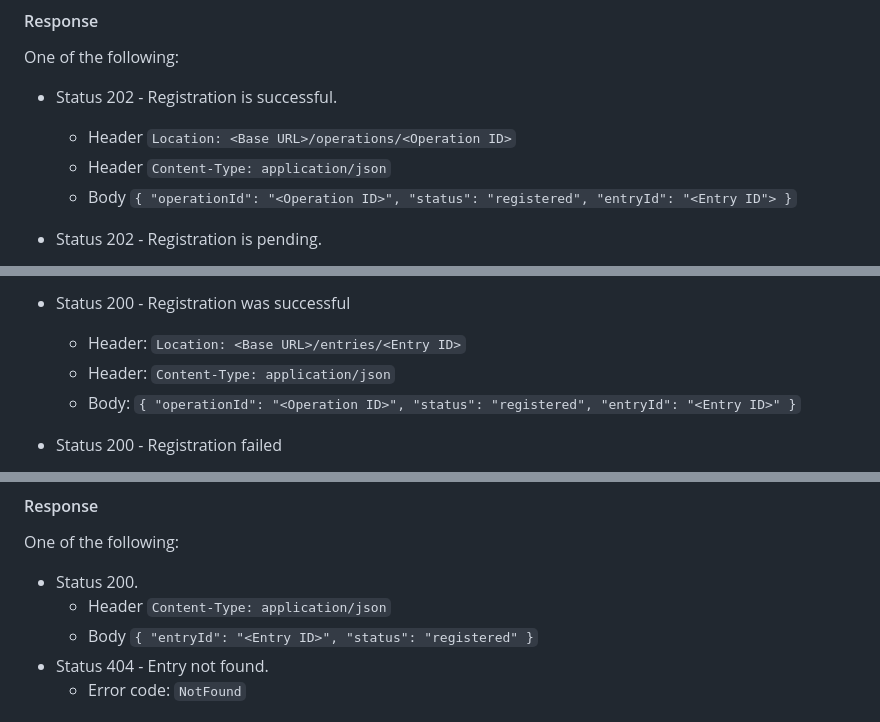
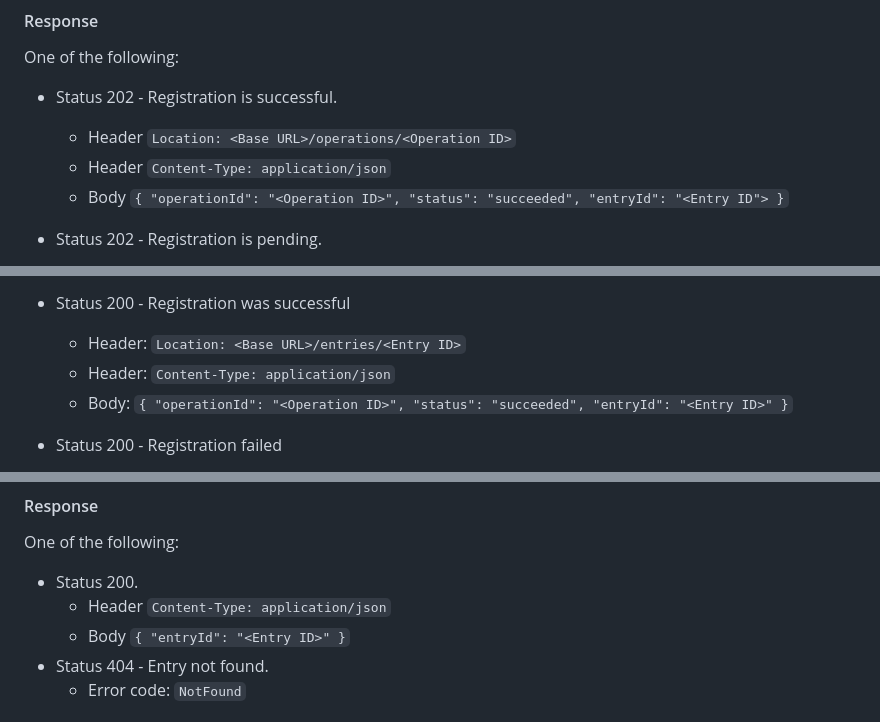
Before and after one commit to ietf-scitt/draft-birkholz-scitt-architecture, a Markdown page: draft-birkholz-scitt-architecture.md, 3 parts joined by grey strips. GitHub-like rendering.

Commit message:
rename "registered" operation status to "succeeded" & remove status from entry resource

```diff
--- a/draft-birkholz-scitt-architecture.md
+++ b/draft-birkholz-scitt-architecture.md
@@ -588,7 +588,7 @@ One of the following:
 - Status 202 - Registration is successful.
   - Header `Location: <Base URL>/operations/<Operation ID>`
   - Header `Content-Type: application/json`
-  - Body `{ "operationId": "<Operation ID>", "status": "registered", "entryId": "<Entry ID"> }`
+  - Body `{ "operationId": "<Operation ID>", "status": "succeeded", "entryId": "<Entry ID"> }`
 
 - Status 202 - Registration is pending.
   - Header `Location: <Base URL>/operations/<Operation ID>`
@@ -620,7 +620,7 @@ One of the following:
 - Status 200 - Registration was successful
     - Header: `Location: <Base URL>/entries/<Entry ID>`
     - Header: `Content-Type: application/json`
-    - Body: `{ "operationId": "<Operation ID>", "status": "registered", "entryId": "<Entry ID>" }`
+    - Body: `{ "operationId": "<Operation ID>", "status": "succeeded", "entryId": "<Entry ID>" }`
 
 - Status 200 - Registration failed
     - Header `Content-Type: application/json`
@@ -647,7 +647,7 @@ One of the following:
 
 - Status 200.
   - Header `Content-Type: application/json`
-  - Body `{ "entryId": "<Entry ID>", "status": "registered" }`
+  - Body `{ "entryId": "<Entry ID>" }`
 - Status 404 - Entry not found.
   - Error code: `NotFound`
 
```
